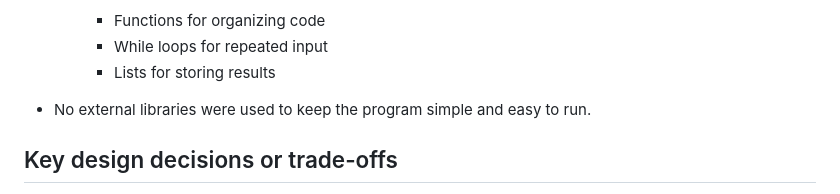
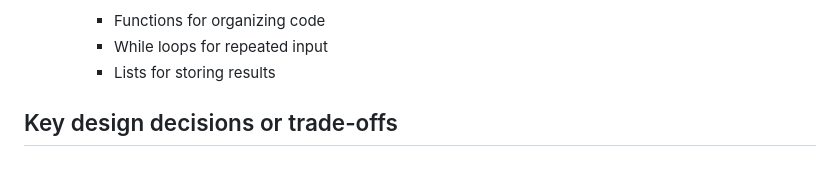
Before and after one commit to sgaguilar2030-oss/CS2, a Markdown page: DOCUMENTATION.md, the part around the change. Rendered like a GitHub page; blank space fills up the shorter version.

Commit message:
Update documentation by removing library note
Removed a note about not using external libraries.

```diff
--- a/DOCUMENTATION.md
+++ b/DOCUMENTATION.md
@@ -76,8 +76,6 @@ MAIN PROGRAMMING LANGUAGE(s) = Python and JSON
     - While loops for repeated input
     - Lists for storing results
 
-- No external libraries were used to keep the program simple and easy to run.
-
 
 
 ## Key design decisions or trade-offs
```
